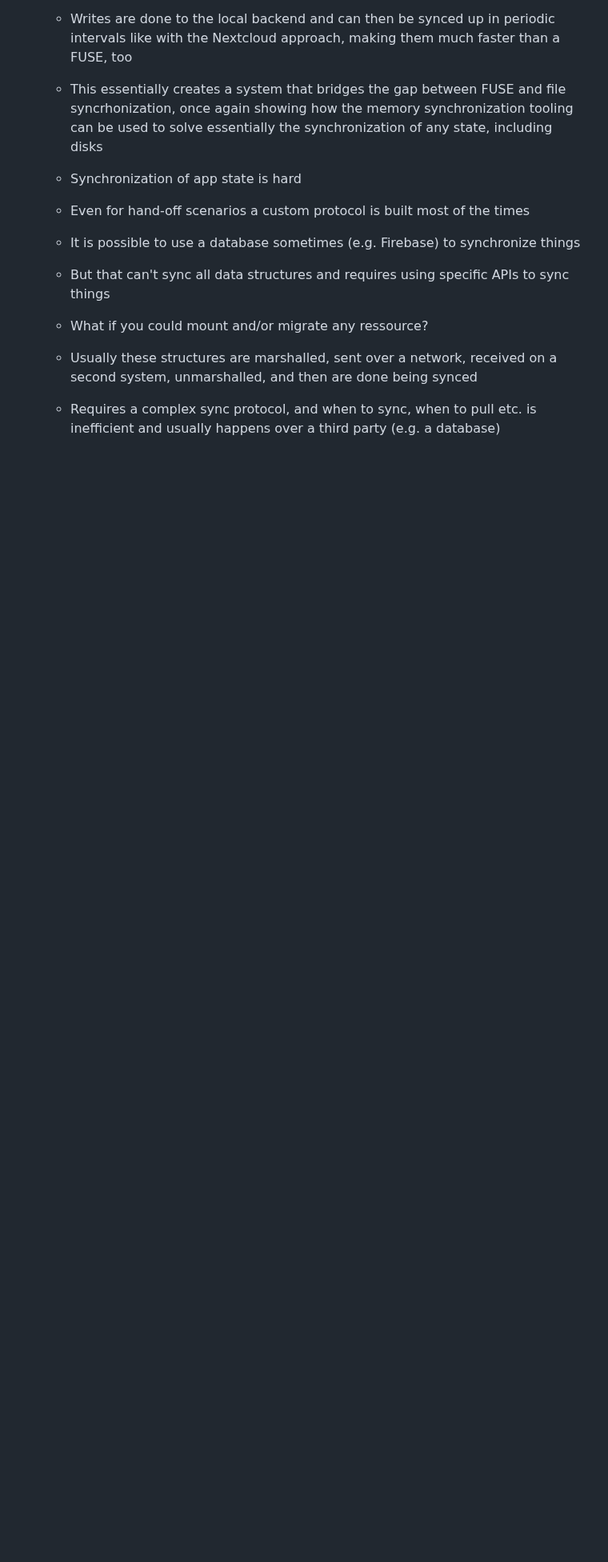
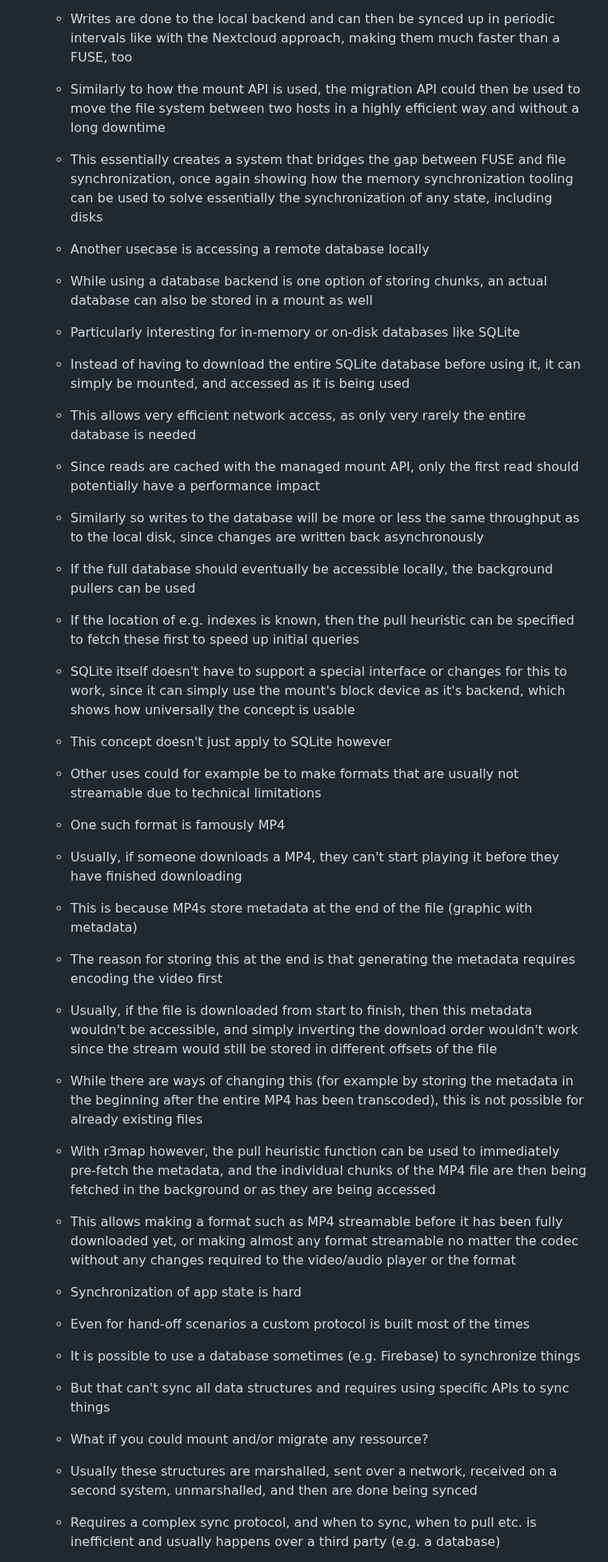
Before and after one commit to pojntfx/networked-linux-memsync, a Markdown page: docs/notes.md, the part around one of its changes. Shown at 80% size. Drawn GitHub-style; blank space fills up the shorter version.

Commit message:
docs: Add sections on SQLite streaming and MP4 streaming use cases

```diff
--- a/docs/notes.md
+++ b/docs/notes.md
@@ -779,7 +779,28 @@ lang: en-US
   - Reads to blocks/files that haven't been read yet can be resolved from the remote backend, giving a FUSE-like experience
   - Since read block are then written to the local one, making subsequent reads almost as fast as native disk reads (unlike in FUSE/like in the Nextcloud approach)
   - Writes are done to the local backend and can then be synced up in periodic intervals like with the Nextcloud approach, making them much faster than a FUSE, too
-  - This essentially creates a system that bridges the gap between FUSE and file syncrhonization, once again showing how the memory synchronization tooling can be used to solve essentially the synchronization of any state, including disks
+  - Similarly to how the mount API is used, the migration API could then be used to move the file system between two hosts in a highly efficient way and without a long downtime
+  - This essentially creates a system that bridges the gap between FUSE and file synchronization, once again showing how the memory synchronization tooling can be used to solve essentially the synchronization of any state, including disks
+  - Another usecase is accessing a remote database locally
+  - While using a database backend is one option of storing chunks, an actual database can also be stored in a mount as well
+  - Particularly interesting for in-memory or on-disk databases like SQLite
+  - Instead of having to download the entire SQLite database before using it, it can simply be mounted, and accessed as it is being used
+  - This allows very efficient network access, as only very rarely the entire database is needed
+  - Since reads are cached with the managed mount API, only the first read should potentially have a performance impact
+  - Similarly so writes to the database will be more or less the same throughput as to the local disk, since changes are written back asynchronously
+  - If the full database should eventually be accessible locally, the background pullers can be used
+  - If the location of e.g. indexes is known, then the pull heuristic can be specified to fetch these first to speed up initial queries
+  - SQLite itself doesn't have to support a special interface or changes for this to work, since it can simply use the mount's block device as it's backend, which shows how universally the concept is usable
+  - This concept doesn't just apply to SQLite however
+  - Other uses could for example be to make formats that are usually not streamable due to technical limitations
+  - One such format is famously MP4
+  - Usually, if someone downloads a MP4, they can't start playing it before they have finished downloading
+  - This is because MP4s store metadata at the end of the file (graphic with metadata)
+  - The reason for storing this at the end is that generating the metadata requires encoding the video first
+  - Usually, if the file is downloaded from start to finish, then this metadata wouldn't be accessible, and simply inverting the download order wouldn't work since the stream would still be stored in different offsets of the file
+  - While there are ways of changing this (for example by storing the metadata in the beginning after the entire MP4 has been transcoded), this is not possible for already existing files
+  - With r3map however, the pull heuristic function can be used to immediately pre-fetch the metadata, and the individual chunks of the MP4 file are then being fetched in the background or as they are being accessed
+  - This allows making a format such as MP4 streamable before it has been fully downloaded yet, or making almost any format streamable no matter the codec without any changes required to the video/audio player or the format
   - Synchronization of app state is hard
   - Even for hand-off scenarios a custom protocol is built most of the times
   - It is possible to use a database sometimes (e.g. Firebase) to synchronize things
```
Also changed, not shown: other parts of docs/notes.md (+1 -3 lines).
